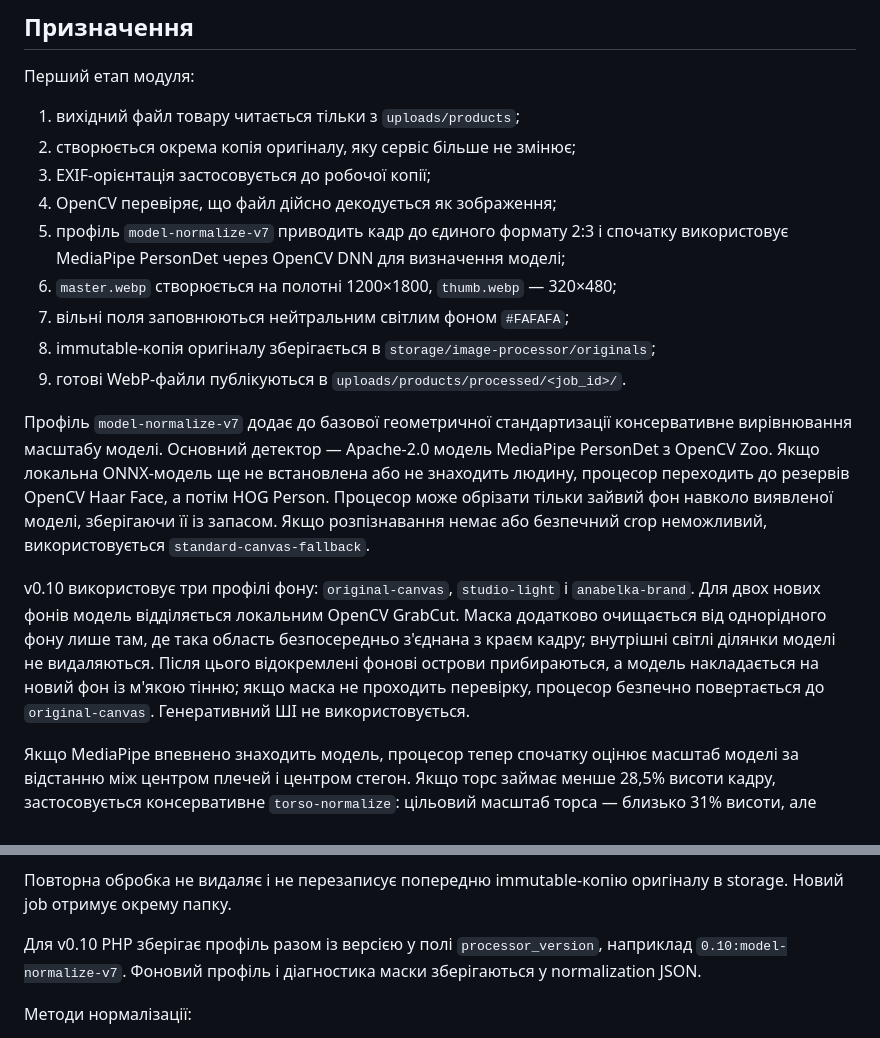
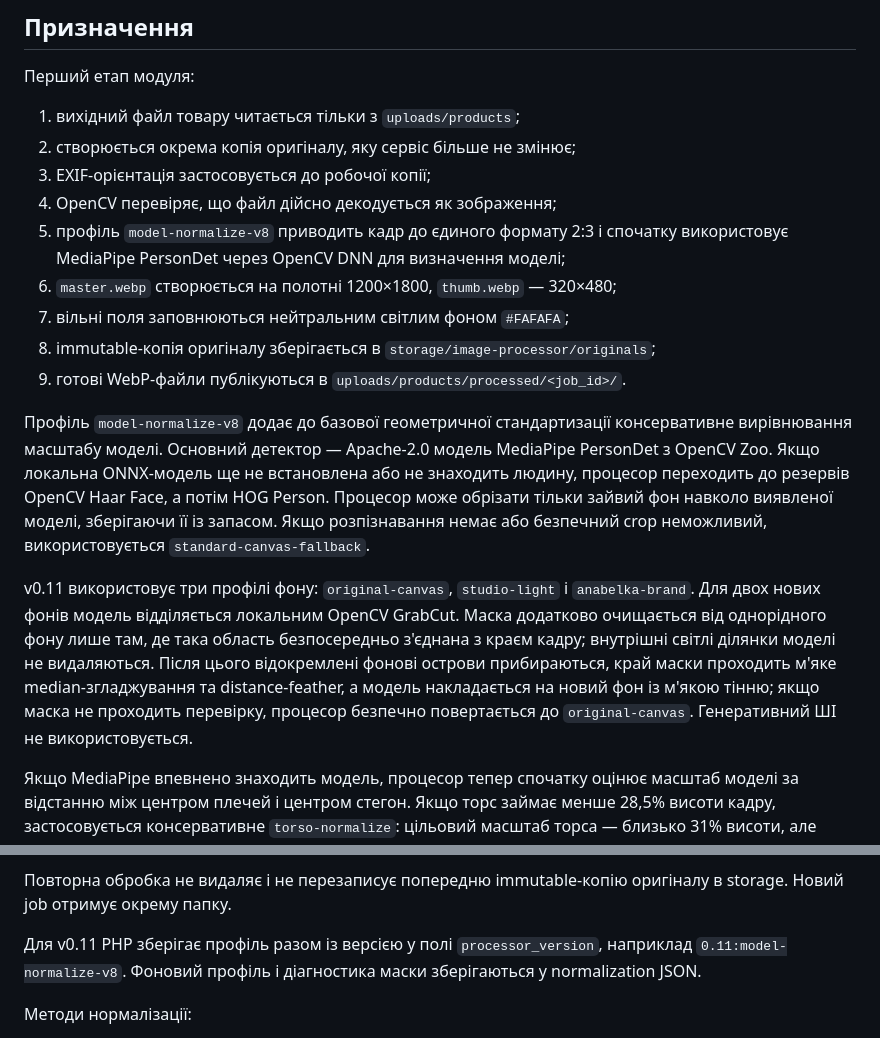
Before and after one commit to alchin07/Anabelka, a Markdown page: tools/image-processor/README.md, 2 parts joined by grey strips. Rendered like a GitHub page.

Commit message:
Document subject edge refinement

```diff
--- a/tools/image-processor/README.md
+++ b/tools/image-processor/README.md
@@ -10,15 +10,15 @@
 2. створюється окрема копія оригіналу, яку сервіс більше не змінює;
 3. EXIF-орієнтація застосовується до робочої копії;
 4. OpenCV перевіряє, що файл дійсно декодується як зображення;
-5. профіль `model-normalize-v7` приводить кадр до єдиного формату 2:3 і спочатку використовує MediaPipe PersonDet через OpenCV DNN для визначення моделі;
+5. профіль `model-normalize-v8` приводить кадр до єдиного формату 2:3 і спочатку використовує MediaPipe PersonDet через OpenCV DNN для визначення моделі;
 6. `master.webp` створюється на полотні 1200×1800, `thumb.webp` — 320×480;
 7. вільні поля заповнюються нейтральним світлим фоном `#FAFAFA`;
 8. immutable-копія оригіналу зберігається в `storage/image-processor/originals`;
 9. готові WebP-файли публікуються в `uploads/products/processed/<job_id>/`.
 
-Профіль `model-normalize-v7` додає до базової геометричної стандартизації консервативне вирівнювання масштабу моделі. Основний детектор — Apache-2.0 модель MediaPipe PersonDet з OpenCV Zoo. Якщо локальна ONNX-модель ще не встановлена або не знаходить людину, процесор переходить до резервів OpenCV Haar Face, а потім HOG Person. Процесор може обрізати тільки зайвий фон навколо виявленої моделі, зберігаючи її із запасом. Якщо розпізнавання немає або безпечний crop неможливий, використовується `standard-canvas-fallback`.
+Профіль `model-normalize-v8` додає до базової геометричної стандартизації консервативне вирівнювання масштабу моделі. Основний детектор — Apache-2.0 модель MediaPipe PersonDet з OpenCV Zoo. Якщо локальна ONNX-модель ще не встановлена або не знаходить людину, процесор переходить до резервів OpenCV Haar Face, а потім HOG Person. Процесор може обрізати тільки зайвий фон навколо виявленої моделі, зберігаючи її із запасом. Якщо розпізнавання немає або безпечний crop неможливий, використовується `standard-canvas-fallback`.
 
-v0.10 використовує три профілі фону: `original-canvas`, `studio-light` і `anabelka-brand`. Для двох нових фонів модель відділяється локальним OpenCV GrabCut. Маска додатково очищається від однорідного фону лише там, де така область безпосередньо з'єднана з краєм кадру; внутрішні світлі ділянки моделі не видаляються. Після цього відокремлені фонові острови прибираються, а модель накладається на новий фон із м'якою тінню; якщо маска не проходить перевірку, процесор безпечно повертається до `original-canvas`. Генеративний ШІ не використовується.
+v0.11 використовує три профілі фону: `original-canvas`, `studio-light` і `anabelka-brand`. Для двох нових фонів модель відділяється локальним OpenCV GrabCut. Маска додатково очищається від однорідного фону лише там, де така область безпосередньо з'єднана з краєм кадру; внутрішні світлі ділянки моделі не видаляються. Після цього відокремлені фонові острови прибираються, край маски проходить м'яке median-згладжування та distance-feather, а модель накладається на новий фон із м'якою тінню; якщо маска не проходить перевірку, процесор безпечно повертається до `original-canvas`. Генеративний ШІ не використовується.
 
 Якщо MediaPipe впевнено знаходить модель, процесор тепер спочатку оцінює масштаб моделі за відстанню між центром плечей і центром стегон. Якщо торс займає менше 28,5% висоти кадру, застосовується консервативне `torso-normalize`: цільовий масштаб торса — близько 31% висоти, але процесор не залишає менше 72% вихідної висоти та перевіряє запас над плечима, під стегнами і по боках. Це збільшує занадто дрібно зняту модель без розтягування тіла.
 
@@ -129,8 +129,8 @@ SHA-256 оригіналу, розміри й вагу source/master/thumb, шл
 Повторна обробка не видаляє і не перезаписує попередню immutable-копію
 оригіналу в storage. Новий job отримує окрему папку.
 
-Для v0.10 PHP зберігає профіль разом із версією у полі
-`processor_version`, наприклад `0.10:model-normalize-v7`. Фоновий профіль і діагностика маски зберігаються у normalization JSON.
+Для v0.11 PHP зберігає профіль разом із версією у полі
+`processor_version`, наприклад `0.11:model-normalize-v8`. Фоновий профіль і діагностика маски зберігаються у normalization JSON.
 
 Методи нормалізації:
 - `mediapipe-persondet` — MediaPipe PersonDet знайшов модель і виконано безпечне кадрування;
```
